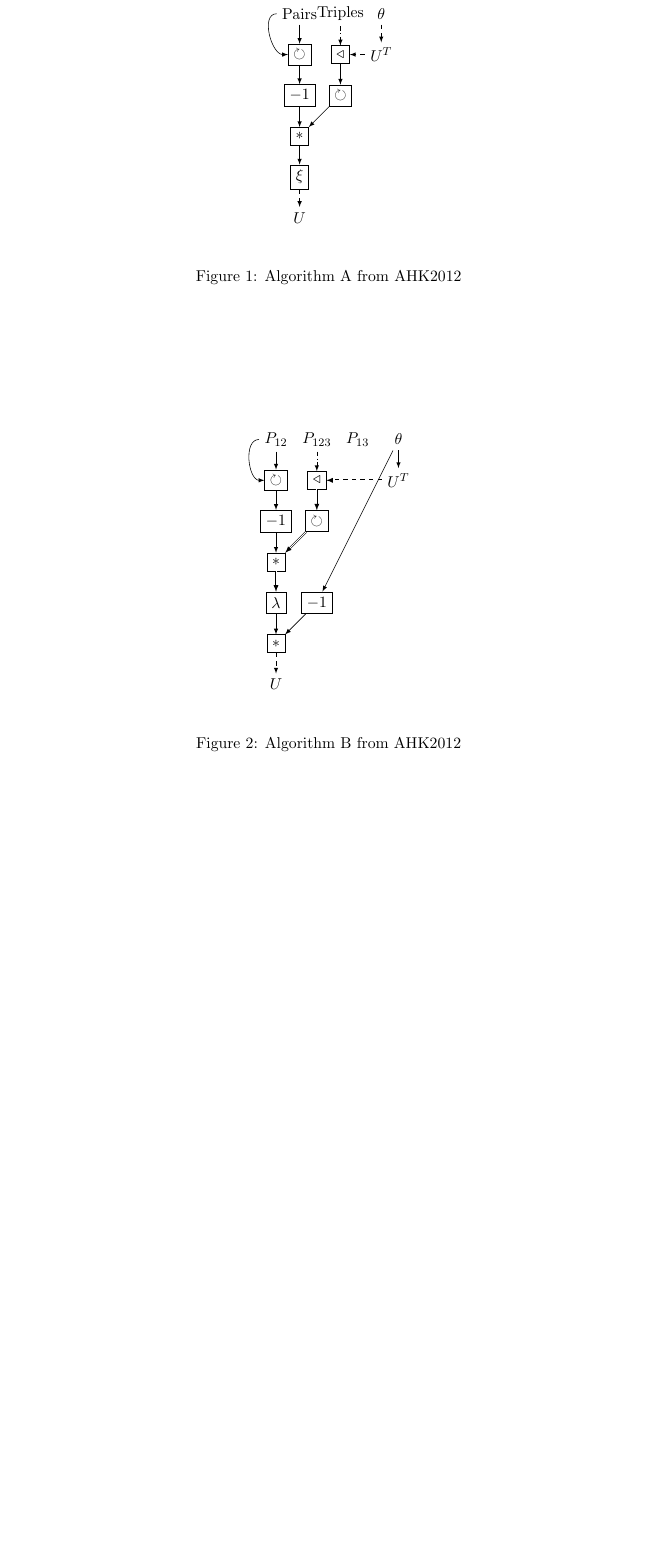
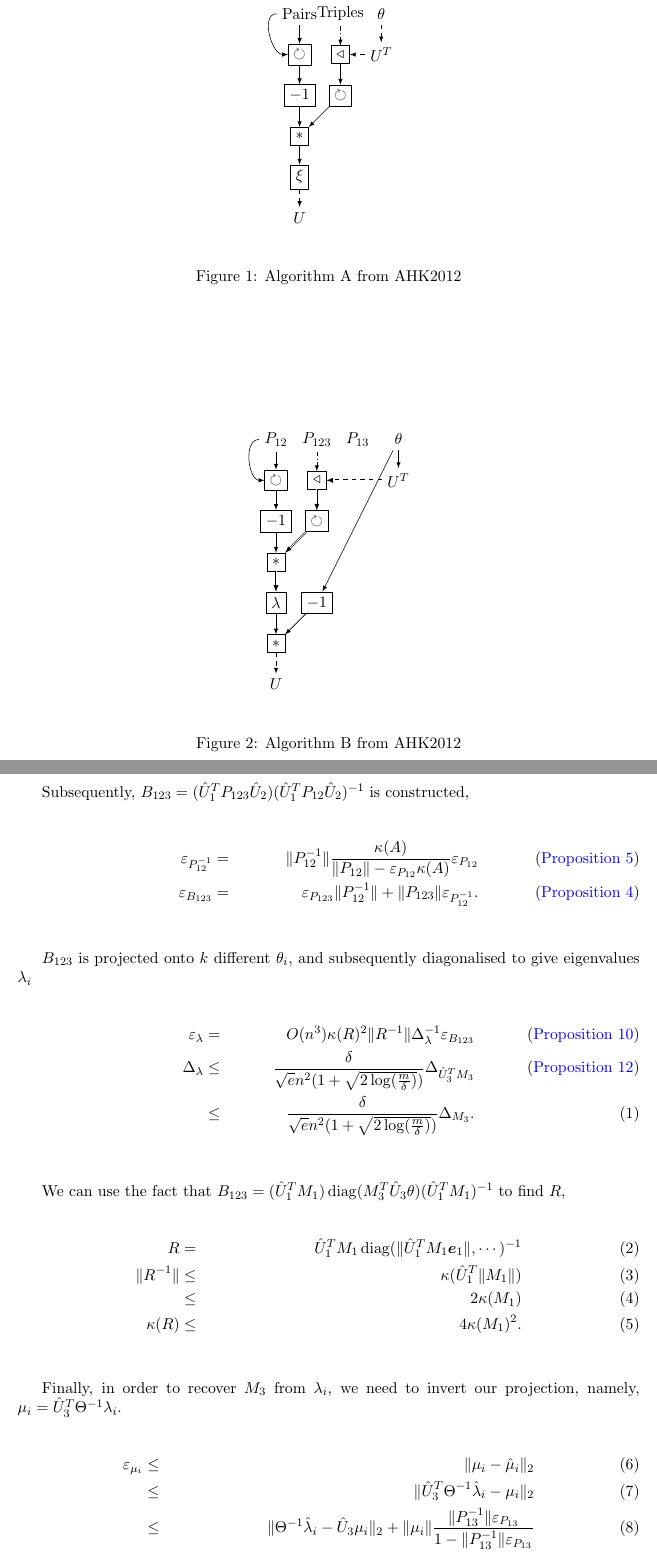
Before and after one commit to arunchaganty/spectral, a LaTeX paper (doc/rotation/paper.tex, which reads doc/rotation/comparative-analysis.tex, doc/rotation/spectral-macros.tex): part of page 4 of 10 before the commit and two parts of pages 4 and 5 of 11 after it, the two joined at a grey line, cut so that both start at the same text, the shorter picture padded with empty space. Compiled offline with pdfLaTeX.

Commit message:
Added spectral analysis of multi-view Gaussians

```diff
--- a/doc/rotation/comparative-analysis.tex
+++ b/doc/rotation/comparative-analysis.tex
@@ -18,3 +28,44 @@
+Subsequently, $B_{123} = (\Up_1^T P_{123} \Up_2) \inv{(\Up_1^T P_{12} \Up_2)}$
+is constructed,
+\begin{align}
+  \comment{\propositionref{prop:inv}} \aerr{\inv{P_{12}}} &=& \|\inv{P_{12}}\| \frac{ \cnd{A} }{\|P_{12}\| - \aerr{P_{12}} \cnd{A}} \aerr{P_{12}} \\
+  \comment{\propositionref{prop:prod}} \aerr{B_{123}} &=& \aerr{P_{123}} \|\inv{P_{12}} \| + \|P_{123}\| \aerr{\inv{P_{12}}}.
+\end{align}
+
+$B_{123}$ is projected onto $k$ different $\theta_i$, and subsequently
+diagonalised to give eigenvalues $\lambda_i$
+\begin{align}
+  \comment{\propositionref{prop:sim-eigd}}
+  \aerr{\lambda} &=& O(n^3) \cnd{R}^2 \|\inv{R}\| \inv{\gap{\lambda}}  \aerr{B_{123}} \\
+  \comment{\propositionref{prop:proj}}
+  \gap{\lambda}
+  &\le& \frac{\delta}{\sqrt{e} n^2 (1 + \sqrt{2\log(\frac{m}{\delta})})}
+         \gap{\Up_3^T M_3} \\
+  &\le& \frac{\delta}{\sqrt{e} n^2 (1 + \sqrt{2\log(\frac{m}{\delta})})}
+         \gap{M_3}.
+\end{align}
+
+We can use the fact that $B_{123} = (\Up_1^T M_1) \diag( M_3^T \Up_3
+\theta ) \inv{(\Up_1^T M_1)}$ to find $R$,
+\begin{align}
+  R &=& \Up_1^T M_1 \inv{\diag( \|\Up_1^T M_1 \vec{e}_1 \|, \cdots )} \\
+  \| \inv{R} \| &\le& \cnd{\Up_1^T \|M_1\|} \\
+          &\le& 2 \cnd{M_1} \\
+  \cnd{R} &\le& 4 \cnd{M_1}^2.
+\end{align}
+
+Finally, in order to recover $M_3$ from $\lambda_i$, we need to invert
+our projection, namely, $\mu_i = \Up_3^T \inv{\Theta} \lambda_i$.
+\begin{align}
+  \aerr{\mu_i} &\le& \| \mu_i - \mup_i \|_2 \\
+     &\le& \| \Up_3^T \inv{\Theta} \lambdap_i - \mu_i \|_2 \\
+     &\le& \| \inv{\Theta} \lambdap_i - \Up_3 \mu_i \|_2 + \|\mu_i\|
+     \frac{\|\inv{P_{13}}\| \aerr{P_{13}}}{1 - \|\inv{P_{13}}\| \aerr{P_{13}}} \\
+     &\le& \| \inv{\Theta} (\lambdap_i - \lambda_i) \|_2 + 2 \|\mu_i\|
+            \frac{\|\inv{P_{13}}\| \aerr{P_{13}}}{1 - \|\inv{P_{13}}\| \aerr{P_{13}}} \\
+     &\le& \sqrt{k} \aerr{\lambda} + 2 \|\mu_i\|
+            \frac{\|\inv{P_{13}}\| \aerr{P_{13}}}{1 - \|\inv{P_{13}}\| \aerr{P_{13}}} \\
+\end{align}
 
 \subsection{LDA}
 
--- a/doc/rotation/spectral-macros.tex
+++ b/doc/rotation/spectral-macros.tex
@@ -10,6 +10,7 @@
 \newcommand{\Zp} {\hat{Z}}
 \newcommand{\vp} {\hat{v}}
 \newcommand{\lambdap} {\hat{\lambda}}
+\newcommand{\mup} {\hat{\mu}}
 \newcommand{\cnd}[1] {\kappa(#1)}
 \newcommand{\aerr}[1] {\varepsilon_{#1}}
 \newcommand{\rerr}[1] {\delta_{#1}}
```
Also changed, not shown: doc/rotation/comparative-analysis.tex (10 more changed lines).
